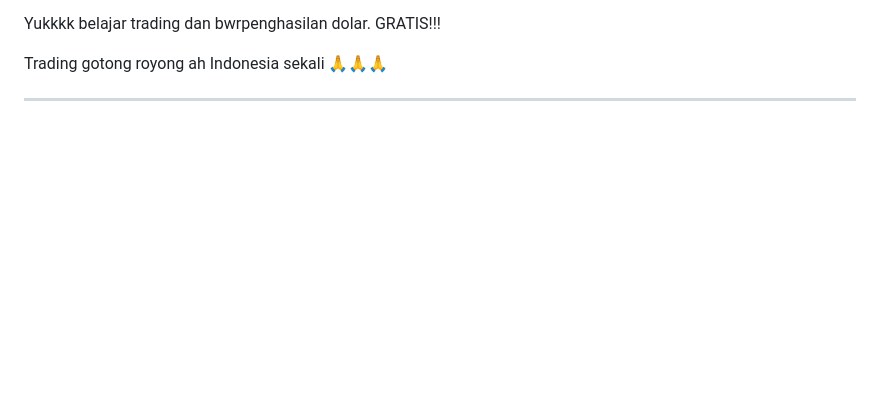
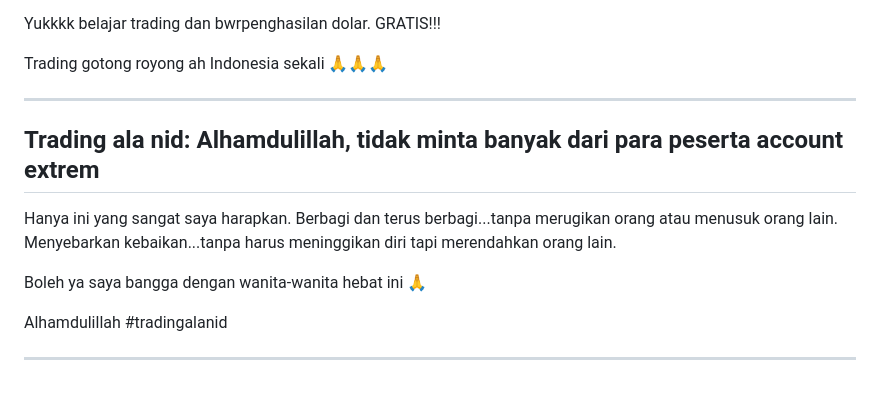
Before and after one commit to utaramas/pameranmobil, a Markdown page: README.md, the part around the change. Drawn GitHub-style; blank space fills up the shorter version.

```diff
--- a/README.md
+++ b/README.md
@@ -129,3 +129,15 @@ GRATIS!!!
 Trading gotong royong ah Indonesia sekali 🙏🙏🙏
 
 <hr/>
+
+## Trading ala nid: Alhamdulillah, tidak minta banyak dari para peserta account extrem
+
+Hanya ini yang sangat saya harapkan. Berbagi dan terus berbagi...tanpa merugikan orang atau menusuk orang lain.
+Menyebarkan kebaikan...tanpa harus meninggikan diri tapi merendahkan orang lain.
+
+Boleh ya saya bangga dengan wanita-wanita hebat ini 🙏
+
+Alhamdulillah
+#tradingalanid
+
+<hr/>
```
